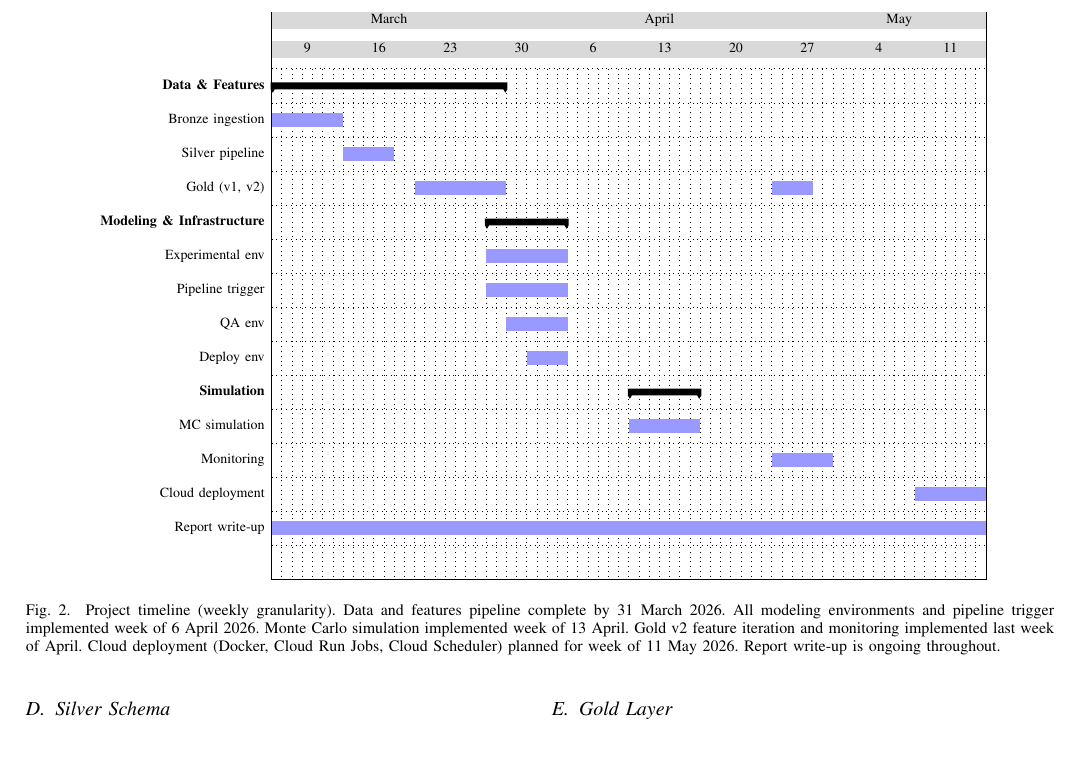
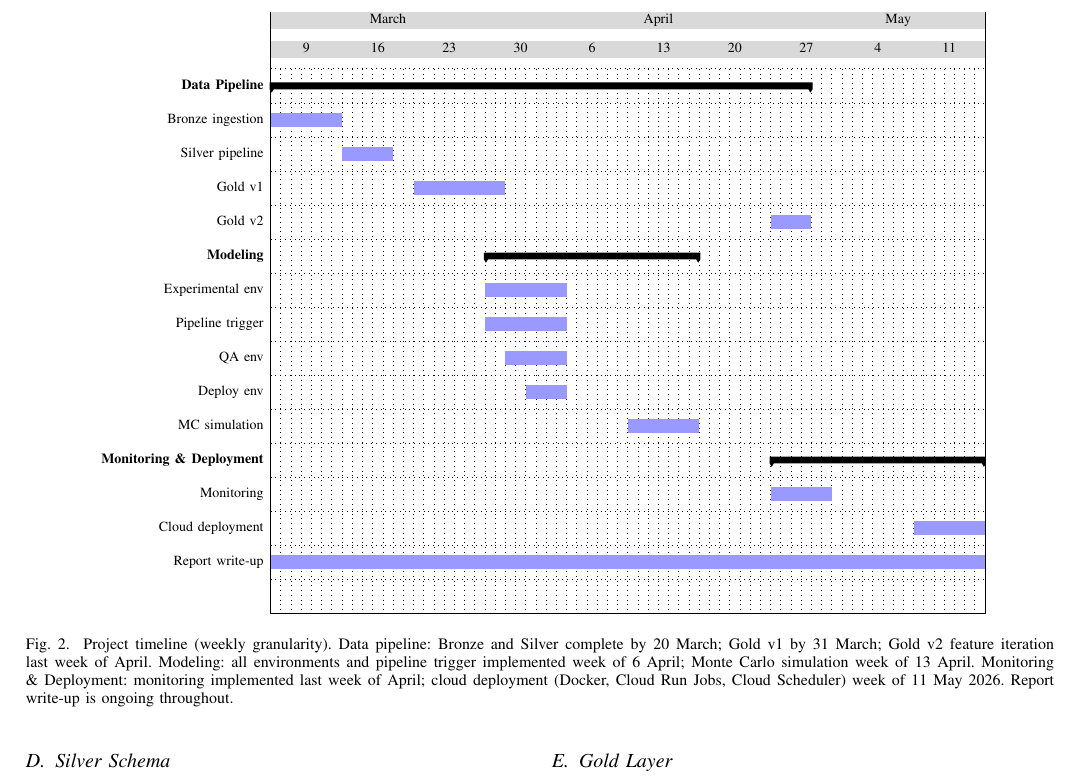
Before and after one commit to tomppa999/MLOps_FootballWCPredictor, a LaTeX paper (docs/report/wc_mlops_report.tex): part of page 4 of 15, cut so that both start at the same text. Compiled offline with pdfLaTeX.

Commit message:
fixed report gantt chart

```diff
--- a/docs/report/wc_mlops_report.tex
+++ b/docs/report/wc_mlops_report.tex
@@ -307,39 +307,35 @@ Figure~\ref{fig:gantt} shows the project timeline.
   \gantttitle{6}{7}\gantttitle{13}{7}\gantttitle{20}{7}\gantttitle{27}{7}%
   \gantttitle{4}{7}\gantttitle{11}{7} \\
 
-  % --- Data & Features (complete) ---
-  \ganttgroup{Data \& Features}{2026-03-09}{2026-03-31} \\
+  % --- Data Pipeline ---
+  \ganttgroup{Data Pipeline}{2026-03-09}{2026-04-30} \\
   \ganttbar{Bronze ingestion}{2026-03-09}{2026-03-15} \\
   \ganttbar{Silver pipeline}{2026-03-16}{2026-03-20} \\
-  \ganttbar{Gold (v1, v2)}{2026-03-23}{2026-03-31}%
-  \ganttbar{}{2026-04-27}{2026-04-30} \\
-
-  % --- Modeling & Infrastructure (complete) ---
-  \ganttgroup{Modeling \& Infrastructure}{2026-03-30}{2026-04-06} \\
+  \ganttbar{Gold v1}{2026-03-23}{2026-03-31} \\
+  \ganttbar{Gold v2}{2026-04-27}{2026-04-30} \\
+
+  % --- Modeling ---
+  \ganttgroup{Modeling}{2026-03-30}{2026-04-19} \\
   \ganttbar{Experimental env}{2026-03-30}{2026-04-06} \\
   \ganttbar{Pipeline trigger}{2026-03-30}{2026-04-06} \\
   \ganttbar{QA env}{2026-04-01}{2026-04-06} \\
   \ganttbar{Deploy env}{2026-04-03}{2026-04-06} \\
-
-  % --- Simulation (complete) ---
-  \ganttgroup{Simulation}{2026-04-13}{2026-04-19} \\
   \ganttbar{MC simulation}{2026-04-13}{2026-04-19} \\
 
-  % --- Monitoring ---
+  % --- Monitoring & Deployment ---
+  \ganttgroup{Monitoring \& Deployment}{2026-04-27}{2026-05-17} \\
   \ganttbar{Monitoring}{2026-04-27}{2026-05-02} \\
-
-  % --- Cloud deployment ---
   \ganttbar{Cloud deployment}{2026-05-11}{2026-05-17} \\
 
   % --- Report (continuous) ---
   \ganttbar{Report write-up}{2026-03-09}{2026-05-17} \\
 \end{ganttchart}
-\caption{Project timeline (weekly granularity). Data and features pipeline complete by
-31~March~2026. All modeling environments and pipeline trigger implemented week of
-6~April~2026. Monte Carlo simulation implemented week of 13~April. Gold v2 feature
-iteration and monitoring implemented last week of April. Cloud deployment (Docker,
-Cloud Run Jobs, Cloud Scheduler) planned for week of 11~May~2026. Report write-up is
-ongoing throughout.}
+\caption{Project timeline (weekly granularity). Data pipeline: Bronze and Silver
+complete by 20~March; Gold v1 by 31~March; Gold v2 feature iteration last week of
+April. Modeling: all environments and pipeline trigger implemented week of
+6~April; Monte Carlo simulation week of 13~April. Monitoring \& Deployment:
+monitoring implemented last week of April; cloud deployment (Docker, Cloud Run Jobs,
+Cloud Scheduler) week of 11~May~2026. Report write-up is ongoing throughout.}
 \label{fig:gantt}
 \end{figure*}
 
```
